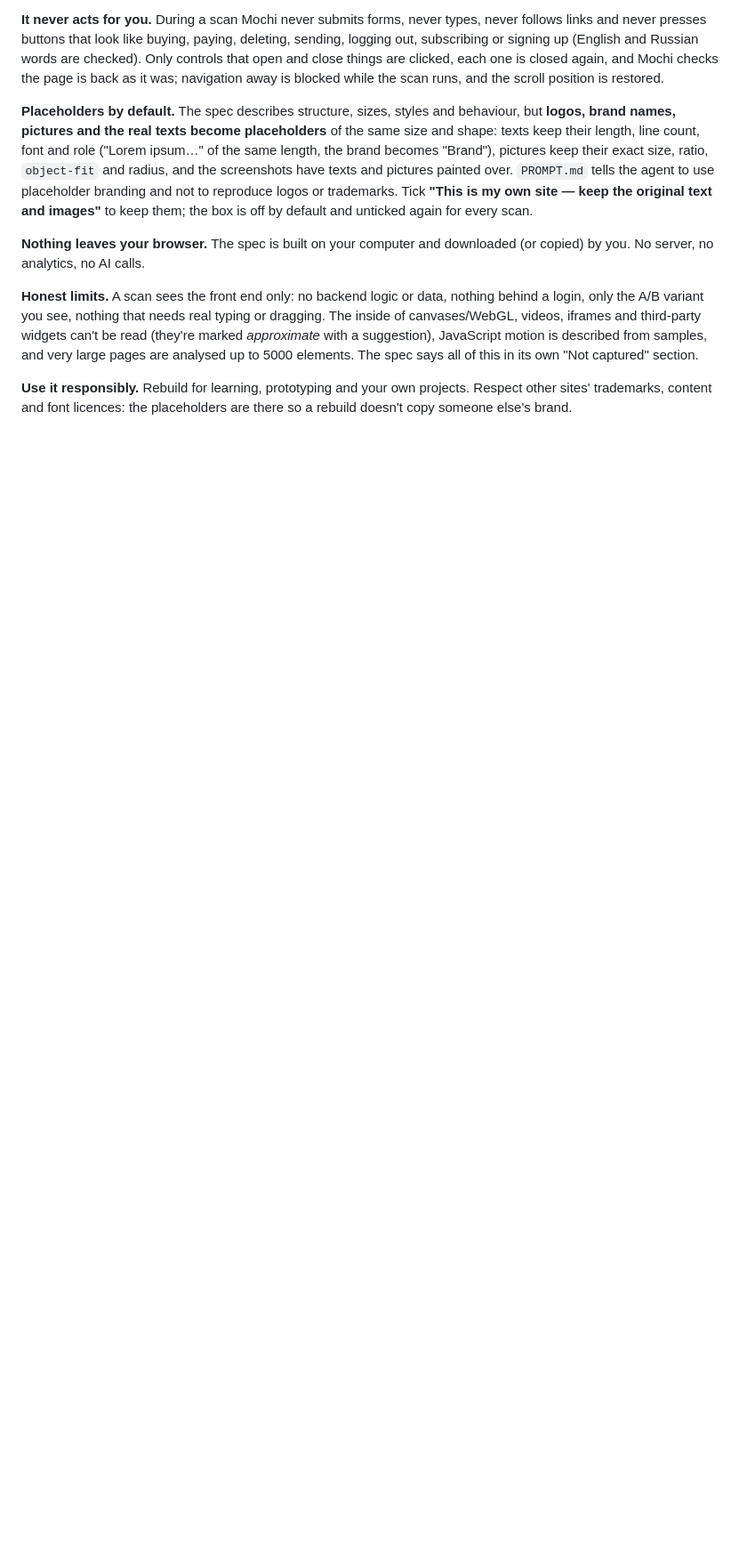
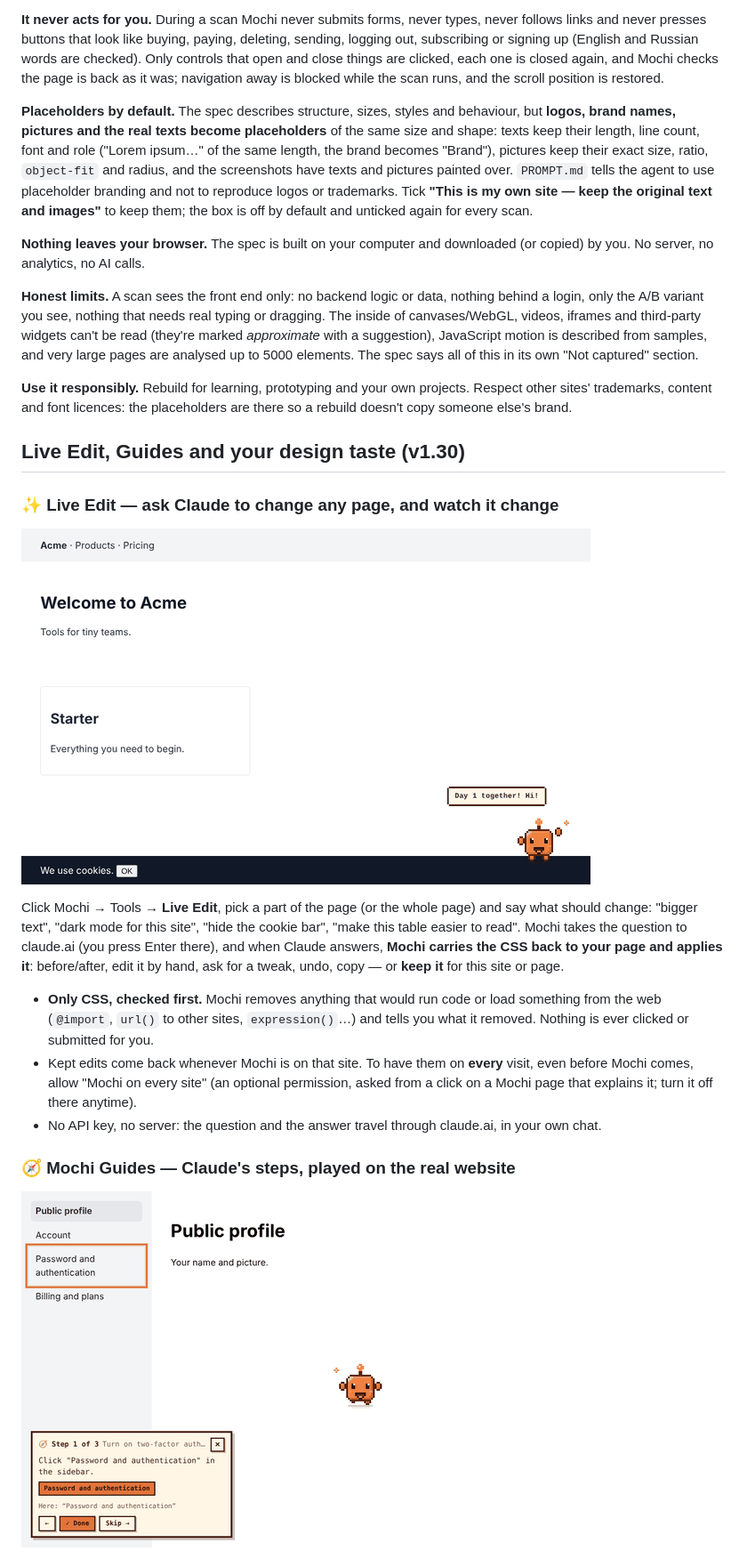
Before and after one commit to inileyt/mochi_claude, a Markdown page: README.md, the part around one of its changes. Shown at 89% size. GitHub-like rendering; pictures changed too: docs/gifs/guide.gif (added), docs/gifs/live.gif (added); blank space fills up the shorter version.

```diff
--- a/README.md
+++ b/README.md
@@ -225,3 +225,18 @@ Click Mochi → **Deep scan (rebuild spec)** → **Start deep scan**. Mochi work
 
 **Use it responsibly.** Rebuild for learning, prototyping and your own projects. Respect other sites' trademarks, content and font licences: the placeholders are there so a rebuild doesn't copy someone else's brand.
 
+## Live Edit, Guides and your design taste (v1.30)
+
+### ✨ Live Edit — ask Claude to change any page, and watch it change
+
+![Live Edit](docs/gifs/live.gif)
+
+Click Mochi → Tools → **Live Edit**, pick a part of the page (or the whole page) and say what should change: "bigger text", "dark mode for this site", "hide the cookie bar", "make this table easier to read". Mochi takes the question to claude.ai (you press Enter there), and when Claude answers, **Mochi carries the CSS back to your page and applies it**: before/after, edit it by hand, ask for a tweak, undo, copy — or **keep it** for this site or page.
+- **Only CSS, checked first.** Mochi removes anything that would run code or load something from the web (`@import`, `url()` to other sites, `expression()`…) and tells you what it removed. Nothing is ever clicked or submitted for you.
+- Kept edits come back whenever Mochi is on that site. To have them on **every** visit, even before Mochi comes, allow "Mochi on every site" (an optional permission, asked from a click on a Mochi page that explains it; turn it off there anytime).
+- No API key, no server: the question and the answer travel through claude.ai, in your own chat.
+
+### 🧭 Mochi Guides — Claude's steps, played on the real website
+
+![A guide](docs/gifs/guide.gif)
+
```
Also changed, not shown: other parts of README.md (+22 -2 lines), release-notes/1.30.0.md (added, +6 -0 lines), docs/gifs/taste.gif (added), 15 other files.
